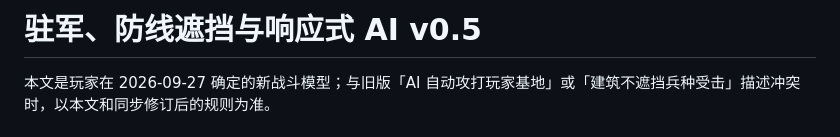
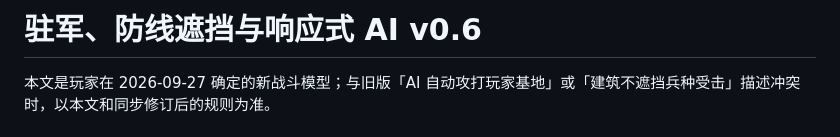
Before and after one commit to 5849mog/war, a Markdown page: docs/GARRISON_AND_REACTIVE_AI.md, the part around the change. Drawn GitHub-style.

```diff
--- a/docs/GARRISON_AND_REACTIVE_AI.md
+++ b/docs/GARRISON_AND_REACTIVE_AI.md
@@ -1,4 +1,4 @@
-# 驻军、防线遮挡与响应式 AI v0.5
+# 驻军、防线遮挡与响应式 AI v0.6
 
 本文是玩家在 2026-09-27 确定的新战斗模型；与旧版「AI 自动攻打玩家基地」或「建筑不遮挡兵种受击」描述冲突时，以本文和同步修订后的规则为准。
 
```
